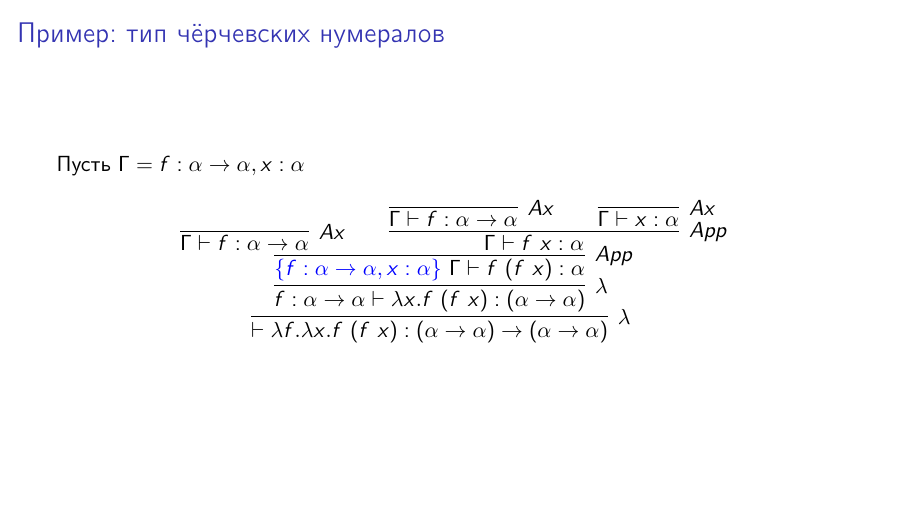
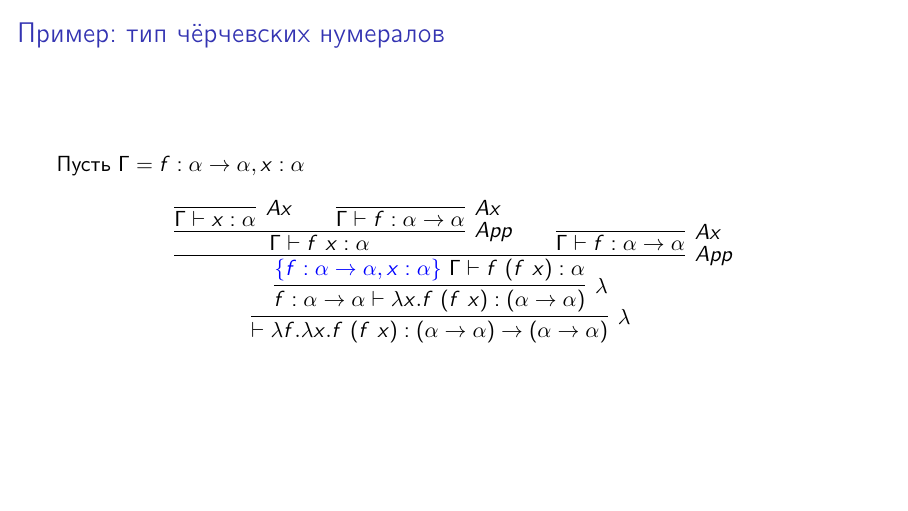
Before and after one commit to shd/logic2023, LaTeX slides (lection-14.tex): page 22 of 56. Compiled offline with pdfLaTeX.

Commit message:
Major: Change positions according to the definition

```diff
--- a/lection-14.tex
+++ b/lection-14.tex
@@ -238,10 +238,10 @@ $$\infer[x \notin \Gamma]{\Gamma,x:\varphi \vdash x:\varphi}{} \quad\quad
 $$\infer[\lambda]{\vdash \lambda f.\lambda x.f\ (f\ x) : (\alpha\rightarrow\alpha)\rightarrow(\alpha\rightarrow\alpha)}{
   \infer[\lambda]{f: \alpha\rightarrow\alpha \vdash \lambda x.f\ (f\ x) : (\alpha\rightarrow\alpha)}{
     \infer[App]{{\color{blue}\{ f:\alpha\rightarrow\alpha, x: \alpha\}\ }\Gamma \vdash f\ (f\ x): \alpha}{
-      \infer[Ax]{\Gamma \vdash f: \alpha\rightarrow\alpha}{}\quad\quad
       \infer[App]{\Gamma \vdash f\ x: \alpha}{
-        \infer[Ax]{\Gamma \vdash f: \alpha\rightarrow\alpha}{}\quad\quad\infer[Ax]{\Gamma \vdash x: \alpha}{}
-      }
+        \infer[Ax]{\Gamma \vdash x: \alpha}{}\quad\quad\infer[Ax]{\Gamma \vdash f: \alpha\rightarrow\alpha}{}
+      }\quad\quad
+      \infer[Ax]{\Gamma \vdash f: \alpha\rightarrow\alpha}{}
     }
   }
 }$$
```
Also changed, not shown: lection-14.pdf.
